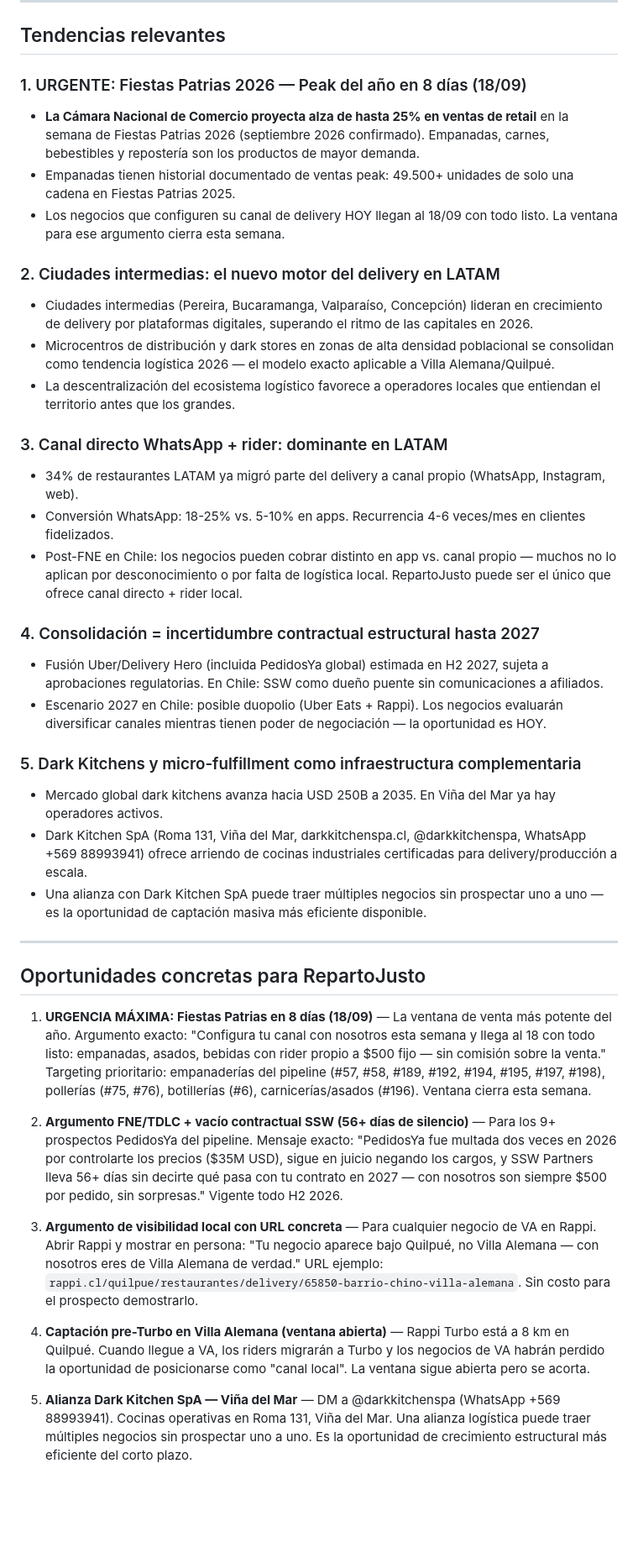
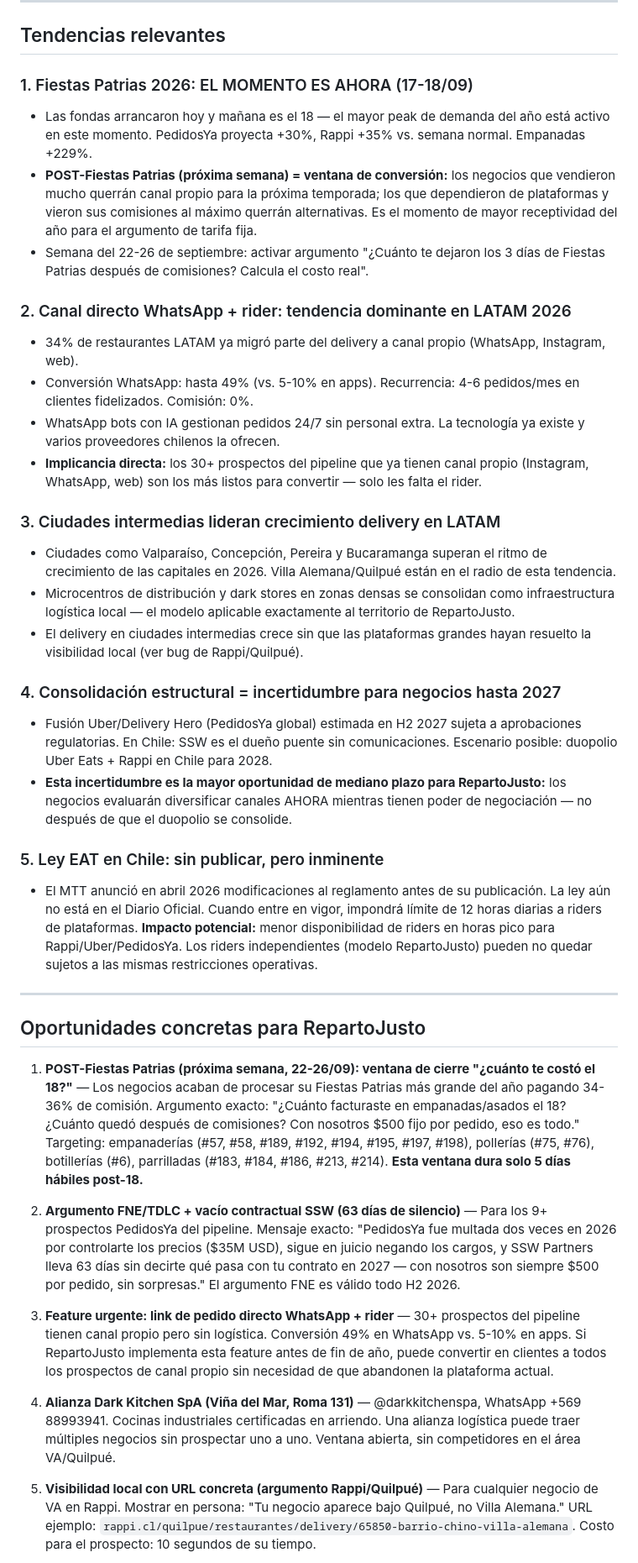
Before and after one commit to mfgonzalezv-commits/repartojusto, a Markdown page: reportes/investigador.md, the part around one of its changes. Shown at 84% size. GitHub-like rendering; blank space fills up the shorter version.

```diff
--- a/reportes/investigador.md
+++ b/reportes/investigador.md
@@ -42,41 +42,40 @@
 
 ## Tendencias relevantes
 
-### 1. URGENTE: Fiestas Patrias 2026 — Peak del año en 8 días (18/09)
-- **La Cámara Nacional de Comercio proyecta alza de hasta 25% en ventas de retail** en la semana de Fiestas Patrias 2026 (septiembre 2026 confirmado). Empanadas, carnes, bebestibles y repostería son los productos de mayor demanda.
-- Empanadas tienen historial documentado de ventas peak: 49.500+ unidades de solo una cadena en Fiestas Patrias 2025.
-- Los negocios que configuren su canal de delivery HOY llegan al 18/09 con todo listo. La ventana para ese argumento cierra esta semana.
+### 1. Fiestas Patrias 2026: EL MOMENTO ES AHORA (17-18/09)
+- Las fondas arrancaron hoy y mañana es el 18 — el mayor peak de demanda del año está activo en este momento. PedidosYa proyecta +30%, Rappi +35% vs. semana normal. Empanadas +229%.
+- **POST-Fiestas Patrias (próxima semana) = ventana de conversión:** los negocios que vendieron mucho querrán canal propio para la próxima temporada; los que dependieron de plataformas y vieron sus comisiones al máximo querrán alternativas. Es el momento de mayor receptividad del año para el argumento de tarifa fija.
+- Semana del 22-26 de septiembre: activar argumento "¿Cuánto te dejaron los 3 días de Fiestas Patrias después de comisiones? Calcula el costo real".
 
-### 2. Ciudades intermedias: el nuevo motor del delivery en LATAM
-- Ciudades intermedias (Pereira, Bucaramanga, Valparaíso, Concepción) lideran en crecimiento de delivery por plataformas digitales, superando el ritmo de las capitales en 2026.
-- Microcentros de distribución y dark stores en zonas de alta densidad poblacional se consolidan como tendencia logística 2026 — el modelo exacto aplicable a Villa Alemana/Quilpué.
-- La descentralización del ecosistema logístico favorece a operadores locales que entiendan el territorio antes que los grandes.
+### 2. Canal directo WhatsApp + rider: tendencia dominante en LATAM 2026
+- 34% de restaurantes LATAM ya migró parte del delivery a canal propio (WhatsApp, Instagram, web).
+- Conversión WhatsApp: hasta 49% (vs. 5-10% en apps). Recurrencia: 4-6 pedidos/mes en clientes fidelizados. Comisión: 0%.
+- WhatsApp bots con IA gestionan pedidos 24/7 sin personal extra. La tecnología ya existe y varios proveedores chilenos la ofrecen.
+- **Implicancia directa:** los 30+ prospectos del pipeline que ya tienen canal propio (Instagram, WhatsApp, web) son los más listos para convertir — solo les falta el rider.
 
-### 3. Canal directo WhatsApp + rider: dominante en LATAM
-- 34% de restaurantes LATAM ya migró parte del delivery a canal propio (WhatsApp, Instagram, web).
-- Conversión WhatsApp: 18-25% vs. 5-10% en apps. Recurrencia 4-6 veces/mes en clientes fidelizados.
-- Post-FNE en Chile: los negocios pueden cobrar distinto en app vs. canal propio — muchos no lo aplican por desconocimiento o por falta de logística local. RepartoJusto puede ser el único que ofrece canal directo + rider local.
+### 3. Ciudades intermedias lideran crecimiento delivery en LATAM
+- Ciudades como Valparaíso, Concepción, Pereira y Bucaramanga superan el ritmo de crecimiento de las capitales en 2026. Villa Alemana/Quilpué están en el radio de esta tendencia.
+- Microcentros de distribución y dark stores en zonas densas se consolidan como infraestructura logística local — el modelo aplicable exactamente al territorio de RepartoJusto.
+- El delivery en ciudades intermedias crece sin que las plataformas grandes hayan resuelto la visibilidad local (ver bug de Rappi/Quilpué).
 
-### 4. Consolidación = incertidumbre contractual estructural hasta 2027
-- Fusión Uber/Delivery Hero (incluida PedidosYa global) estimada en H2 2027, sujeta a aprobaciones regulatorias. En Chile: SSW como dueño puente sin comunicaciones a afiliados.
-- Escenario 2027 en Chile: posible duopolio (Uber Eats + Rappi). Los negocios evaluarán diversificar canales mientras tienen poder de negociación — la oportunidad es HOY.
+### 4. Consolidación estructural = incertidumbre para negocios hasta 2027
+- Fusión Uber/Delivery Hero (PedidosYa global) estimada en H2 2027 sujeta a aprobaciones regulatorias. En Chile: SSW es el dueño puente sin comunicaciones. Escenario posible: duopolio Uber Eats + Rappi en Chile para 2028.
+- **Esta incertidumbre es la mayor oportunidad de mediano plazo para RepartoJusto:** los negocios evaluarán diversificar canales AHORA mientras tienen poder de negociación — no después de que el duopolio se consolide.
 
-### 5. Dark Kitchens y micro-fulfillment como infraestructura complementaria
-- Mercado global dark kitchens avanza hacia USD 250B a 2035. En Viña del Mar ya hay operadores activos.
-- Dark Kitchen SpA (Roma 131, Viña del Mar, darkkitchenspa.cl, @darkkitchenspa, WhatsApp +569 88993941) ofrece arriendo de cocinas industriales certificadas para delivery/producción a escala.
-- Una alianza con Dark Kitchen SpA puede traer múltiples negocios sin prospectar uno a uno — es la oportunidad de captación masiva más eficiente disponible.
+### 5. Ley EAT en Chile: sin publicar, pero inminente
+- El MTT anunció en abril 2026 modificaciones al reglamento antes de su publicación. La ley aún no está en el Diario Oficial. Cuando entre en vigor, impondrá límite de 12 horas diarias a riders de plataformas. **Impacto potencial:** menor disponibilidad de riders en horas pico para Rappi/Uber/PedidosYa. Los riders independientes (modelo RepartoJusto) pueden no quedar sujetos a las mismas restricciones operativas.
 
 ---
 
 ## Oportunidades concretas para RepartoJusto
 
-1. **URGENCIA MÁXIMA: Fiestas Patrias en 8 días (18/09)** — La ventana de venta más potente del año. Argumento exacto: "Configura tu canal con nosotros esta semana y llega al 18 con todo listo: empanadas, asados, bebidas con rider propio a $500 fijo — sin comisión sobre la venta." Targeting prioritario: empanaderías del pipeline (#57, #58, #189, #192, #194, #195, #197, #198), pollerías (#75, #76), botillerías (#6), carnicerías/asados (#196). Ventana cierra esta semana.
+1. **POST-Fiestas Patrias (próxima semana, 22-26/09): ventana de cierre "¿cuánto te costó el 18?"** — Los negocios acaban de procesar su Fiestas Patrias más grande del año pagando 34-36% de comisión. Argumento exacto: "¿Cuánto facturaste en empanadas/asados el 18? ¿Cuánto quedó después de comisiones? Con nosotros $500 fijo por pedido, eso es todo." Targeting: empanaderías (#57, #58, #189, #192, #194, #195, #197, #198), pollerías (#75, #76), botillerías (#6), parrilladas (#183, #184, #186, #213, #214). **Esta ventana dura solo 5 días hábiles post-18.**
 
-2. **Argumento FNE/TDLC + vacío contractual SSW (56+ días de silencio)** — Para los 9+ prospectos PedidosYa del pipeline. Mensaje exacto: "PedidosYa fue multada dos veces en 2026 por controlarte los precios ($35M USD), sigue en juicio negando los cargos, y SSW Partners lleva 56+ días sin decirte qué pasa con tu contrato en 2027 — con nosotros son siempre $500 por pedido, sin sorpresas." Vigente todo H2 2026.
+2. **Argumento FNE/TDLC + vacío contractual SSW (63 días de silencio)** — Para los 9+ prospectos PedidosYa del pipeline. Mensaje exacto: "PedidosYa fue multada dos veces en 2026 por controlarte los precios ($35M USD), sigue en juicio negando los cargos, y SSW Partners lleva 63 días sin decirte qué pasa con tu contrato en 2027 — con nosotros son siempre $500 por pedido, sin sorpresas." El argumento FNE es válido todo H2 2026.
 
-3. **Argumento de visibilidad local con URL concreta** — Para cualquier negocio de VA en Rappi. Abrir Rappi y mostrar en persona: "Tu negocio aparece bajo Quilpué, no Villa Alemana — con nosotros eres de Villa Alemana de verdad." URL ejemplo: `rappi.cl/quilpue/restaurantes/delivery/65850-barrio-chino-villa-alemana`. Sin costo para el prospecto demostrarlo.
+3. **Feature urgente: link de pedido directo WhatsApp + rider** — 30+ prospectos del pipeline tienen canal propio pero sin logística. Conversión 49% en WhatsApp vs. 5-10% en apps. Si RepartoJusto implementa esta feature antes de fin de año, puede convertir en clientes a todos los prospectos de canal propio sin necesidad de que abandonen la plataforma actual.
 
-4. **Captación pre-Turbo en Villa Alemana (ventana abierta)** — Rappi Turbo está a 8 km en Quilpué. Cuando llegue a VA, los riders migrarán a Turbo y los negocios de VA habrán perdido la oportunidad de posicionarse como "canal local". La ventana sigue abierta pero se acorta.
+4. **Alianza Dark Kitchen SpA (Viña del Mar, Roma 131)** — @darkkitchenspa, WhatsApp +569 88993941. Cocinas industriales certificadas en arriendo. Una alianza logística puede traer múltiples negocios sin prospectar uno a uno. Ventana abierta, sin competidores en el área VA/Quilpué.
 
-5. **Alianza Dark Kitchen SpA — Viña del Mar** — DM a @darkkitchenspa (WhatsApp +569 88993941). Cocinas operativas en Roma 131, Viña del Mar. Una alianza logística puede traer múltiples negocios sin prospectar uno a uno. Es la oportunidad de crecimiento estructural más eficiente del corto plazo.
+5. **Visibilidad local con URL concreta (argumento Rappi/Quilpué)** — Para cualquier negocio de VA en Rappi. Mostrar en persona: "Tu negocio aparece bajo Quilpué, no Villa Alemana." URL ejemplo: `rappi.cl/quilpue/restaurantes/delivery/65850-barrio-chino-villa-alemana`. Costo para el prospecto: 10 segundos de su tiempo.
 
```
Also changed, not shown: other parts of reportes/investigador.md (+27 -27 lines), reportes/cola.md (+5 -0 lines).
